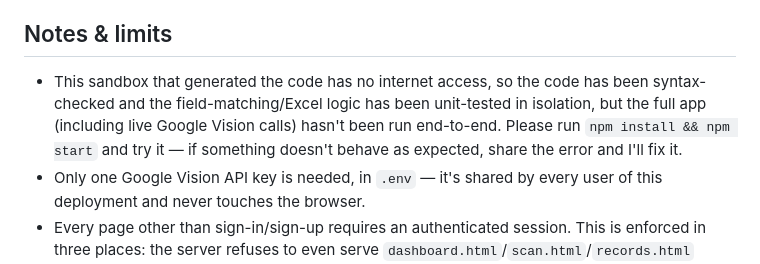
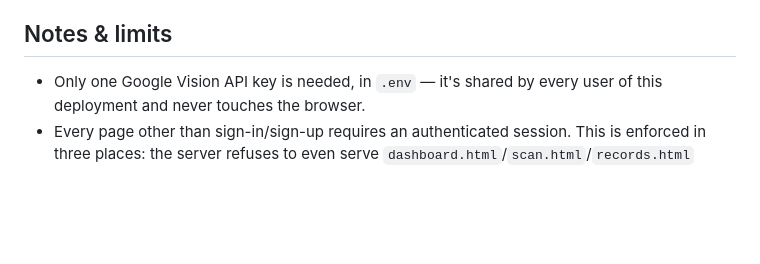
Before and after one commit to Tanishq-Maral/roll-register, a Markdown page: README.md, the part around the change. Rendered like a GitHub page; blank space fills up the shorter version.

```diff
--- a/README.md
+++ b/README.md
@@ -70,12 +70,6 @@ Then open **http://localhost:3000** — you'll land on the sign-in page.
 
 ## Notes & limits
 
-- This sandbox that generated the code has no internet access, so the code
-  has been syntax-checked and the field-matching/Excel logic has been
-  unit-tested in isolation, but the full app (including live Google Vision
-  calls) hasn't been run end-to-end. Please run `npm install && npm start`
-  and try it — if something doesn't behave as expected, share the error and
-  I'll fix it.
 - Only one Google Vision API key is needed, in `.env` — it's shared by every
   user of this deployment and never touches the browser.
 - Every page other than sign-in/sign-up requires an authenticated session.
```
